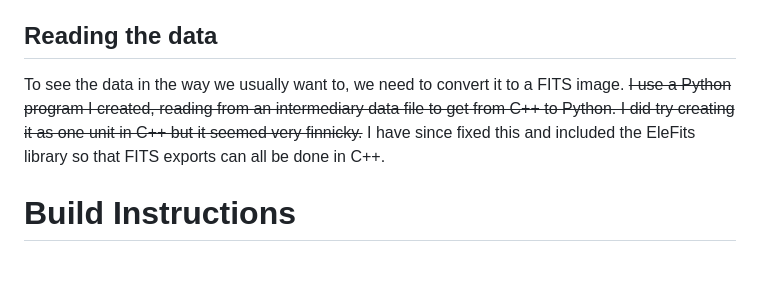
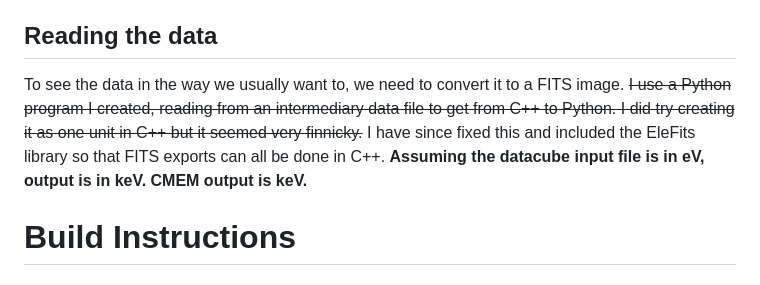
Before and after one commit to Zach-Clare/birp_cpp, a Markdown page: README.md, the part around the change. GitHub-like rendering.

```diff
--- a/README.md
+++ b/README.md
@@ -201,7 +201,7 @@ When passed an `-i` flag, the renderer will step through and sample the datacube
 - l - CME solar wind density
 
 ## Reading the data
-To see the data in the way we usually want to, we need to convert it to a FITS image. ~~I use a Python program I created, reading from an intermediary data file to get from C++ to Python. I did try creating it as one unit in C++ but it seemed very finnicky.~~ I have since fixed this and included the EleFits library so that FITS exports can all be done in C++.
+To see the data in the way we usually want to, we need to convert it to a FITS image. ~~I use a Python program I created, reading from an intermediary data file to get from C++ to Python. I did try creating it as one unit in C++ but it seemed very finnicky.~~ I have since fixed this and included the EleFits library so that FITS exports can all be done in C++. **Assuming the datacube input file is in eV, output is in keV. CMEM output is keV.**
 
 # Build Instructions
 ## Pre-requisites
```
